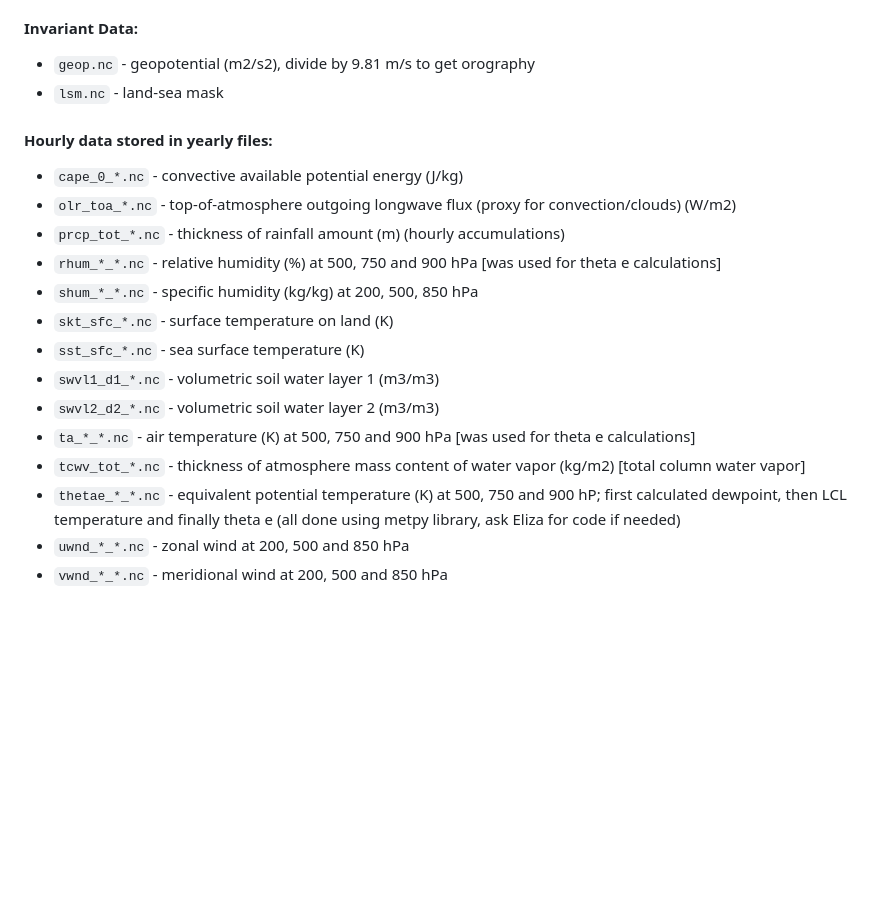
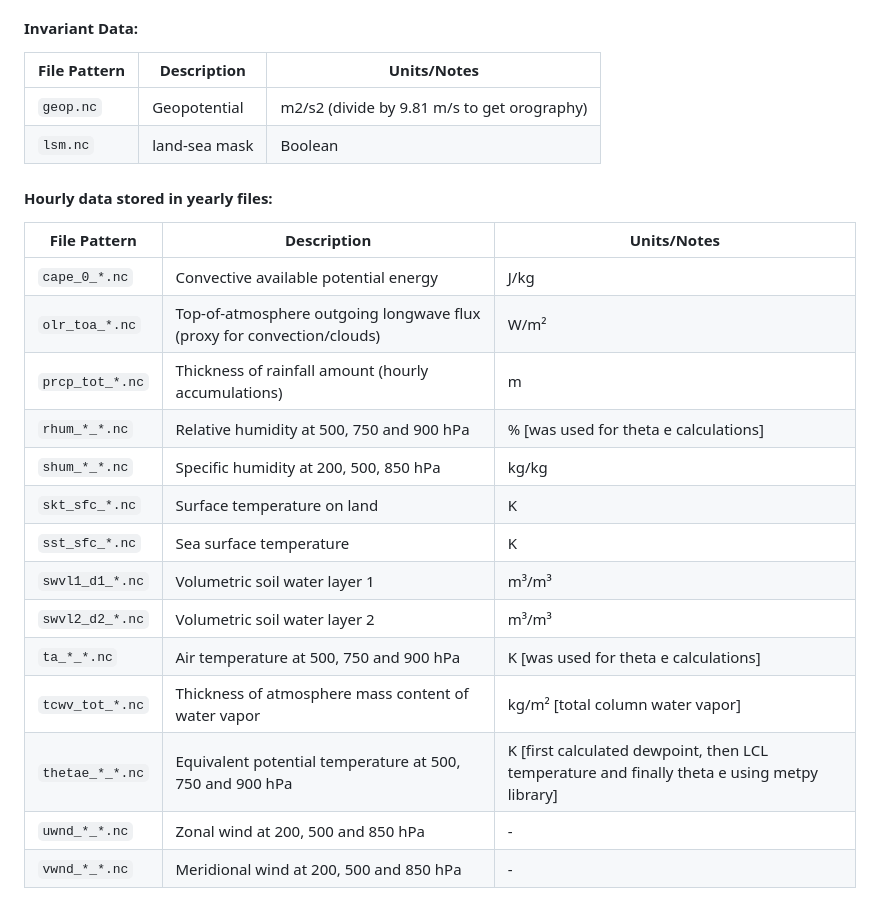
Before and after one commit to seangtkelley/uor-msc-dissertation-xai-african-storms, a Markdown page: README.md, the part around the change printed below. Rendered like a GitHub page; blank space fills up the shorter version.

Commit message:
data desc bullets to table

```diff
--- a/README.md
+++ b/README.md
@@ -51,21 +51,27 @@ Recommended for complete python environment isolation.
 - `processed/` - I advise to save processed data in this directory, e.g. gradients etc so we don’t accidentally overwrite std/ data
 
 #### Invariant Data:
-- `geop.nc` - geopotential (m2/s2), divide by 9.81 m/s to get orography
-- `lsm.nc` - land-sea mask
+
+| File Pattern | Description | Units/Notes |
+|--------------|-------------|-------------|
+| `geop.nc` | Geopotential | m2/s2 (divide by 9.81 m/s to get orography) |
+| `lsm.nc` |  land-sea mask | Boolean |
 
 #### Hourly data stored in yearly files:
-- `cape_0_*.nc` - convective available potential energy (J/kg)
-- `olr_toa_*.nc` - top-of-atmosphere outgoing longwave flux (proxy for convection/clouds) (W/m2)
-- `prcp_tot_*.nc` - thickness of rainfall amount (m) (hourly accumulations)
-- `rhum_*_*.nc` - relative humidity (%) at 500, 750 and 900 hPa [was used for theta e calculations]
-- `shum_*_*.nc` - specific humidity (kg/kg) at 200, 500, 850 hPa
-- `skt_sfc_*.nc` - surface temperature on land (K)
-- `sst_sfc_*.nc` - sea surface temperature (K)
-- `swvl1_d1_*.nc` - volumetric soil water layer 1 (m3/m3)
-- `swvl2_d2_*.nc` - volumetric soil water layer 2 (m3/m3)
-- `ta_*_*.nc` - air temperature (K) at 500, 750 and 900 hPa [was used for theta e calculations]
-- `tcwv_tot_*.nc` - thickness of atmosphere mass content of water vapor (kg/m2) [total column water vapor]
-- `thetae_*_*.nc` - equivalent potential temperature (K) at 500, 750 and 900 hP; first calculated dewpoint, then LCL temperature and finally theta e (all done using metpy library, ask Eliza for code if needed)
-- `uwnd_*_*.nc` - zonal wind at 200, 500 and 850 hPa
-- `vwnd_*_*.nc` - meridional wind at 200, 500 and 850 hPa
+
+| File Pattern | Description | Units/Notes |
+|--------------|-------------|-------------|
+| `cape_0_*.nc` | Convective available potential energy | J/kg |
+| `olr_toa_*.nc` | Top-of-atmosphere outgoing longwave flux (proxy for convection/clouds) | W/m² |
+| `prcp_tot_*.nc` | Thickness of rainfall amount (hourly accumulations) | m |
+| `rhum_*_*.nc` | Relative humidity at 500, 750 and 900 hPa | % [was used for theta e calculations] |
+| `shum_*_*.nc` | Specific humidity at 200, 500, 850 hPa | kg/kg |
+| `skt_sfc_*.nc` | Surface temperature on land | K |
+| `sst_sfc_*.nc` | Sea surface temperature | K |
+| `swvl1_d1_*.nc` | Volumetric soil water layer 1 | m³/m³ |
+| `swvl2_d2_*.nc` | Volumetric soil water layer 2 | m³/m³ |
+| `ta_*_*.nc` | Air temperature at 500, 750 and 900 hPa | K [was used for theta e calculations] |
+| `tcwv_tot_*.nc` | Thickness of atmosphere mass content of water vapor | kg/m² [total column water vapor] |
+| `thetae_*_*.nc` | Equivalent potential temperature at 500, 750 and 900 hPa | K [first calculated dewpoint, then LCL temperature and finally theta e using metpy library] |
+| `uwnd_*_*.nc` | Zonal wind at 200, 500 and 850 hPa | - |
+| `vwnd_*_*.nc` | Meridional wind at 200, 500 and 850 hPa | - |
```
Also changed, not shown: other parts of README.md (+1 -1 lines).
